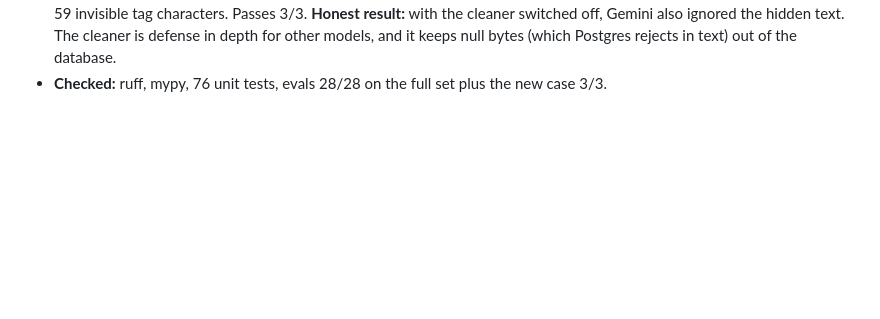
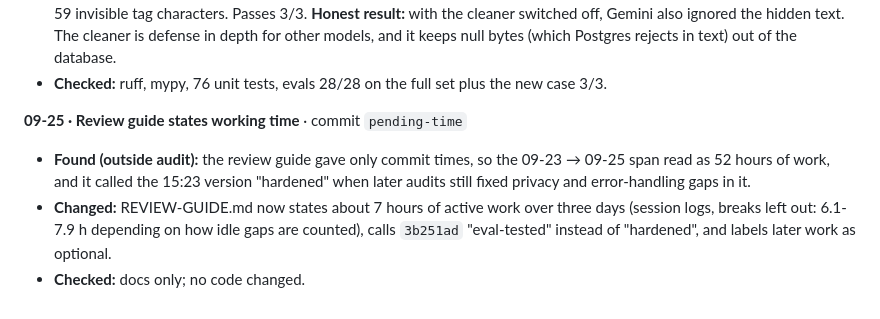
Before and after one commit to bigredcoder/cadre-chatbot, a Markdown page: build-process.md, the part around the change. Drawn GitHub-style; blank space fills up the shorter version.

```diff
--- a/build-process.md
+++ b/build-process.md
@@ -770,3 +770,12 @@ and never judged it as a visitor would.
   cleaner switched off, Gemini also ignored the hidden text. The cleaner is defense in depth for
   other models, and it keeps null bytes (which Postgres rejects in text) out of the database.
 - **Checked:** ruff, mypy, 76 unit tests, evals 28/28 on the full set plus the new case 3/3.
+
+**09-25 · Review guide states working time** · commit `pending-time`
+- **Found (outside audit):** the review guide gave only commit times, so the 09-23 → 09-25
+  span read as 52 hours of work, and it called the 15:23 version "hardened" when later
+  audits still fixed privacy and error-handling gaps in it.
+- **Changed:** REVIEW-GUIDE.md now states about 7 hours of active work over three days
+  (session logs, breaks left out: 6.1-7.9 h depending on how idle gaps are counted),
+  calls `3b251ad` "eval-tested" instead of "hardened", and labels later work as optional.
+- **Checked:** docs only; no code changed.
```
Also changed, not shown: REVIEW-GUIDE.md (+7 -3 lines).
